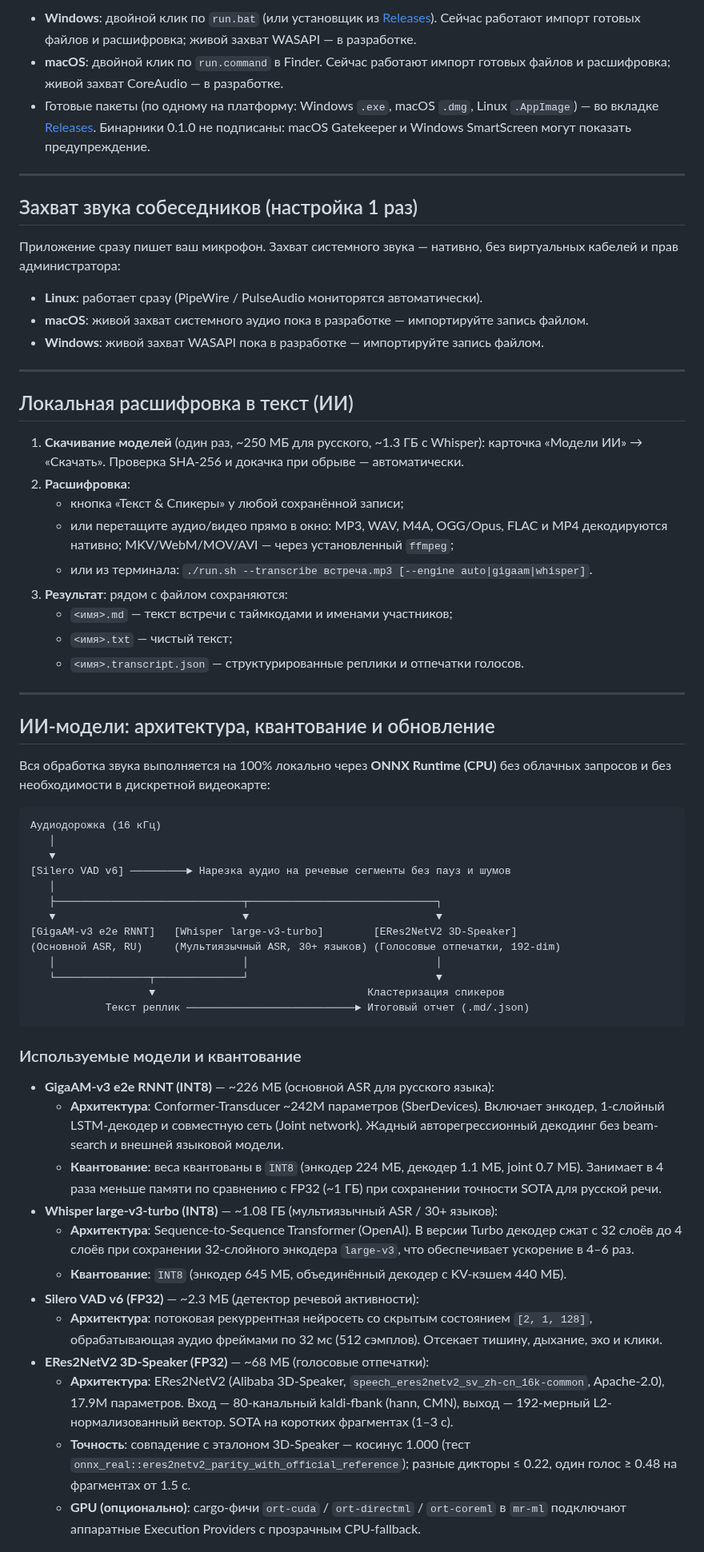
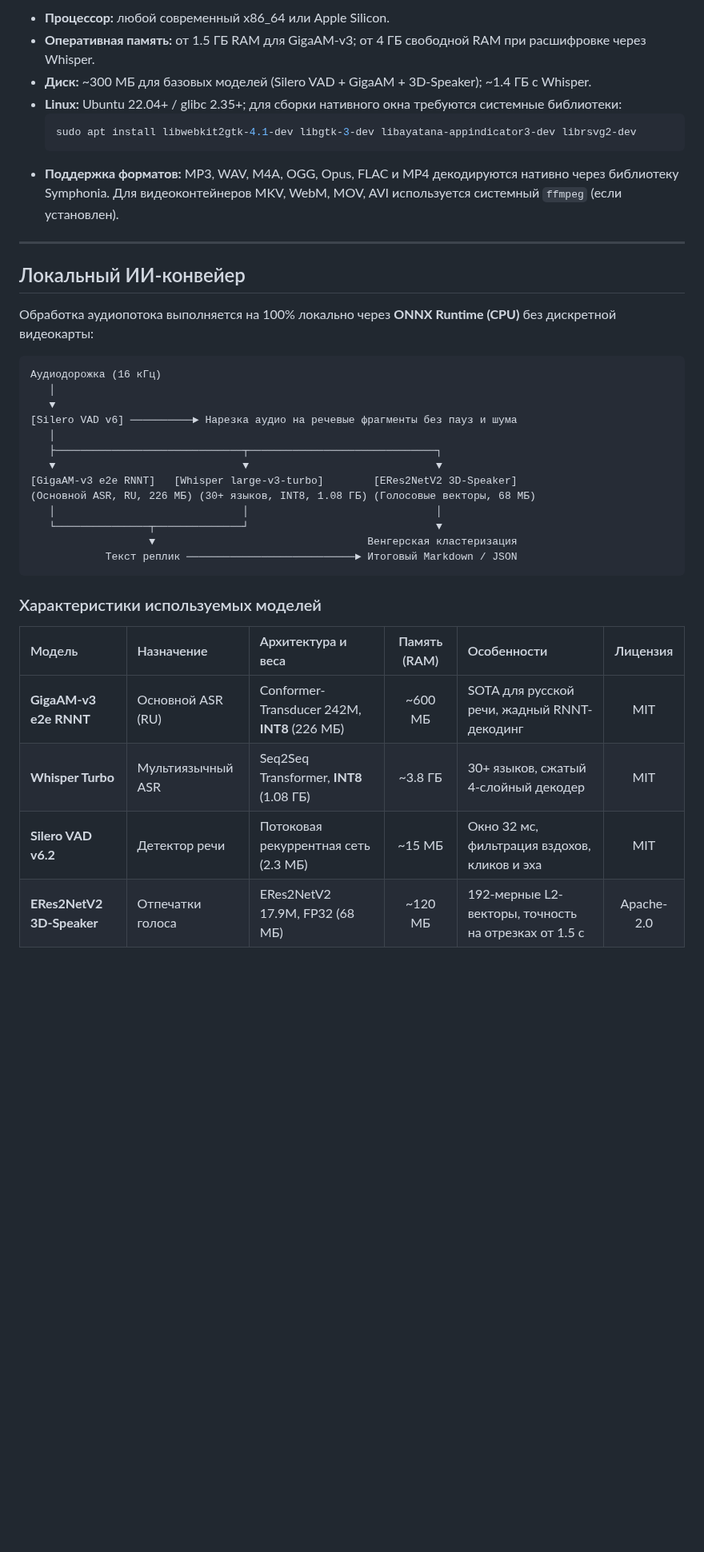
Before and after one commit to guest363/Podtekst, a Markdown page: README.md, the part around one of its changes. Shown at 80% size. Rendered like a GitHub page; blank space fills up the shorter version.

````diff
--- a/README.md
+++ b/README.md
@@ -62,81 +84,41 @@ cd meeting-record
 
-- **Windows**: двойной клик по `run.bat` (или установщик из
-  [Releases](https://github.com/guest363/meeting-record/releases)).
-  Сейчас работают импорт готовых файлов и расшифровка; живой захват WASAPI — в разработке.
-- **macOS**: двойной клик по `run.command` в Finder.
-  Сейчас работают импорт готовых файлов и расшифровка; живой захват CoreAudio — в разработке.
-- Готовые пакеты (по одному на платформу: Windows `.exe`, macOS `.dmg`,
-  Linux `.AppImage`) — во вкладке
-  [Releases](https://github.com/guest363/meeting-record/releases).
-  Бинарники 0.1.0 не подписаны: macOS Gatekeeper и Windows SmartScreen могут
-  показать предупреждение.
+- **Процессор:** любой современный x86_64 или Apple Silicon.
+- **Оперативная память:** от 1.5 ГБ RAM для GigaAM-v3; от 4 ГБ свободной RAM при расшифровке через Whisper.
+- **Диск:** ~300 МБ для базовых моделей (Silero VAD + GigaAM + 3D-Speaker); ~1.4 ГБ с Whisper.
+- **Linux:** Ubuntu 22.04+ / glibc 2.35+; для сборки нативного окна требуются системные библиотеки:
+  ```bash
+  sudo apt install libwebkit2gtk-4.1-dev libgtk-3-dev libayatana-appindicator3-dev librsvg2-dev
+  ```
+- **Поддержка форматов:** MP3, WAV, M4A, OGG, Opus, FLAC и MP4 декодируются нативно через библиотеку Symphonia. Для видеоконтейнеров MKV, WebM, MOV, AVI используется системный `ffmpeg` (если установлен).
 
 ---
 
-## Захват звука собеседников (настройка 1 раз)
+## Локальный ИИ-конвейер
 
-Приложение сразу пишет ваш микрофон. Захват системного звука — нативно,
-без виртуальных кабелей и прав администратора:
-
-- **Linux**: работает сразу (PipeWire / PulseAudio мониторятся автоматически).
-- **macOS**: живой захват системного аудио пока в разработке — импортируйте запись файлом.
-- **Windows**: живой захват WASAPI пока в разработке — импортируйте запись файлом.
-
----
-
-## Локальная расшифровка в текст (ИИ)
-
-1. **Скачивание моделей** (один раз, ~250 МБ для русского, ~1.3 ГБ с Whisper):
-   карточка «Модели ИИ» → «Скачать». Проверка SHA-256 и докачка при обрыве — автоматически.
-2. **Расшифровка**:
-   - кнопка «Текст & Спикеры» у любой сохранённой записи;
-   - или перетащите аудио/видео прямо в окно: MP3, WAV, M4A, OGG/Opus, FLAC и MP4
-     декодируются нативно; MKV/WebM/MOV/AVI — через установленный `ffmpeg`;
-   - или из терминала: `./run.sh --transcribe встреча.mp3 [--engine auto|gigaam|whisper]`.
-3. **Результат**: рядом с файлом сохраняются:
-   - `<имя>.md` — текст встречи с таймкодами и именами участников;
-   - `<имя>.txt` — чистый текст;
-   - `<имя>.transcript.json` — структурированные реплики и отпечатки голосов.
-
----
-
-## ИИ-модели: архитектура, квантование и обновление
-
-Вся обработка звука выполняется на 100% локально через **ONNX Runtime (CPU)** без облачных запросов и без необходимости в дискретной видеокарте:
+Обработка аудиопотока выполняется на 100% локально через **ONNX Runtime (CPU)** без дискретной видеокарты:
 
 ```
 Аудиодорожка (16 кГц)
    │
    ▼
-[Silero VAD v6] ─────────► Нарезка аудио на речевые сегменты без пауз и шумов
+[Silero VAD v6] ──────────► Нарезка аудио на речевые фрагменты без пауз и шума
    │
    ├──────────────────────────────┬──────────────────────────────┐
    ▼                              ▼                              ▼
 [GigaAM-v3 e2e RNNT]   [Whisper large-v3-turbo]        [ERes2NetV2 3D-Speaker]
-(Основной ASR, RU)     (Мультиязычный ASR, 30+ языков) (Голосовые отпечатки, 192-dim)
+(Основной ASR, RU, 226 МБ) (30+ языков, INT8, 1.08 ГБ) (Голосовые векторы, 68 МБ)
    │                              │                              │
    └───────────────┬──────────────┘                              ▼
-                   ▼                                  Кластеризация спикеров
-            Текст реплик ───────────────────────────► Итоговый отчет (.md/.json)
+                   ▼                                  Венгерская кластеризация
+            Текст реплик ───────────────────────────► Итоговый Markdown / JSON
 ```
 
-### Используемые модели и квантование
+### Характеристики используемых моделей
 
-- **GigaAM-v3 e2e RNNT (INT8)** — ~226 МБ (основной ASR для русского языка):
-  - **Архитектура**: Conformer-Transducer ~242M параметров (SberDevices). Включает энкодер, 1-слойный LSTM-декодер и совместную сеть (Joint network). Жадный авторегрессионный декодинг без beam-search и внешней языковой модели.
-  - **Квантование**: веса квантованы в `INT8` (энкодер 224 МБ, декодер 1.1 МБ, joint 0.7 МБ). Занимает в 4 раза меньше памяти по сравнению с FP32 (~1 ГБ) при сохранении точности SOTA для русской речи.
-- **Whisper large-v3-turbo (INT8)** — ~1.08 ГБ (мультиязычный ASR / 30+ языков):
-  - **Архитектура**: Sequence-to-Sequence Transformer (OpenAI). В версии Turbo декодер сжат с 32 слоёв до 4 слоёв при сохранении 32-слойного энкодера `large-v3`, что обеспечивает ускорение в 4–6 раз.
-  - **Квантование**: `INT8` (энкодер 645 МБ, объединённый декодер с KV-кэшем 440 МБ).
-- **Silero VAD v6 (FP32)** — ~2.3 МБ (детектор речевой активности):
-  - **Архитектура**: потоковая рекуррентная нейросеть со скрытым состоянием `[2, 1, 128]`, обрабатывающая аудио фреймами по 32 мс (512 сэмплов). Отсекает тишину, дыхание, эхо и клики.
-- **ERes2NetV2 3D-Speaker (FP32)** — ~68 МБ (голосовые отпечатки):
-  - **Архитектура**: ERes2NetV2 (Alibaba 3D-Speaker, `speech_eres2netv2_sv_zh-cn_16k-common`,
-    Apache-2.0), 17.9M параметров. Вход — 80-канальный kaldi-fbank (hann, CMN),
-    выход — 192-мерный L2-нормализованный вектор. SOTA на коротких фрагментах (1–3 с).
-  - **Точность**: совпадение с эталоном 3D-Speaker — косинус
-    1.000 (тест `onnx_real::eres2netv2_parity_with_official_reference`); разные
-    дикторы ≤ 0.22, один голос ≥ 0.48 на фрагментах от 1.5 с.
-  - **GPU (опционально)**: cargo-фичи `ort-cuda` / `ort-directml` / `ort-coreml`
-    в `mr-ml` подключают аппаратные Execution Providers с прозрачным CPU-fallback.
+| Модель | Назначение | Архитектура и веса | Память (RAM) | Особенности | Лицензия |
+| :--- | :--- | :--- | :---: | :--- | :---: |
+| **GigaAM-v3 e2e RNNT** | Основной ASR (RU) | Conformer-Transducer 242M, **INT8** (226 МБ) | ~600 МБ | SOTA для русской речи, жадный RNNT-декодинг | MIT |
+| **Whisper Turbo** | Мультиязычный ASR | Seq2Seq Transformer, **INT8** (1.08 ГБ) | ~3.8 ГБ | 30+ языков, сжатый 4-слойный декодер | MIT |
+| **Silero VAD v6.2** | Детектор речи | Потоковая рекуррентная сеть (2.3 МБ) | ~15 МБ | Окно 32 мс, фильтрация вздохов, кликов и эха | MIT |
+| **ERes2NetV2 3D-Speaker** | Отпечатки голоса | ERes2NetV2 17.9M, FP32 (68 МБ) | ~120 МБ | 192-мерные L2-векторы, точность на отрезках от 1.5 с | Apache-2.0 |
 
````
Also changed, not shown: other parts of README.md (+117 -105 lines), docs/screenshots/demo-walkthrough.gif (added), docs/screenshots/main-console.png (added), docs/screenshots/settings-models.png (added), docs/screenshots/transcript-view.png (added).
